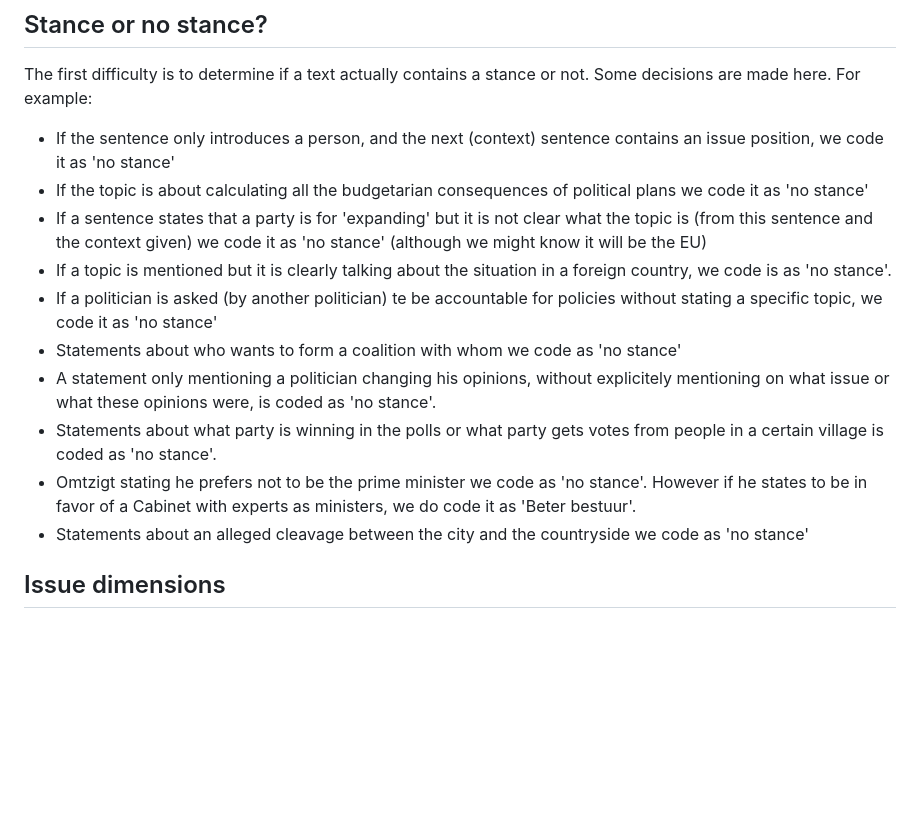
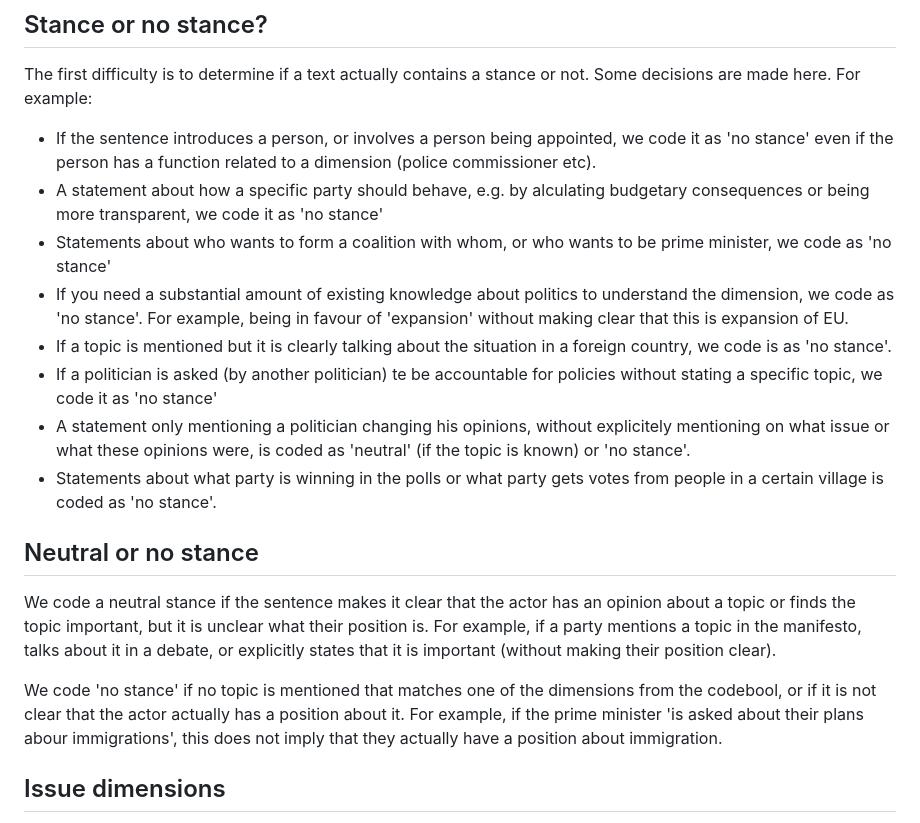
Before and after one commit to vanatteveldt/issuepositions, a Markdown page: annotations/codebook.md, the part around the change. Drawn GitHub-style; blank space fills up the shorter version.

```diff
--- a/annotations/codebook.md
+++ b/annotations/codebook.md
@@ -28,17 +28,22 @@ So, the question is "What do these sentences tell us about the position of [Acto
 ## Stance or no stance?
 The first difficulty is to determine if a text actually contains a stance or not. Some decisions are made here. For example:
 
-- If the sentence only introduces a person, and the next (context) sentence contains an issue position, we code it as 'no stance'
-- If the topic is about calculating all the budgetarian consequences of political plans we code it as 'no stance'
-- If a sentence states that a party is for 'expanding' but it is not clear what the topic is (from this sentence and the context given) we code it as 'no stance' (although we might know it will be the EU)
+- If the sentence introduces a person, or involves a person being appointed, we code it as 'no stance' even if the person has a function related to a dimension (police commissioner etc).
+- A statement about how a specific party should behave, e.g. by alculating budgetary consequences or being more transparent, we code it as 'no stance'
+- Statements about who wants to form a coalition with whom, or who wants to be prime minister, we code as 'no stance'
+- If you need a substantial amount of existing knowledge about politics to understand the dimension, we code as 'no stance'. For example, being in favour of 'expansion' without making clear that this is expansion of EU.
 - If a topic is mentioned but it is clearly talking about the situation in a foreign country, we code is as 'no stance'.
 - If a politician is asked (by another politician) te be accountable for policies without stating a specific topic, we code it as 'no stance'
-- Statements about who wants to form a coalition with whom we code as 'no stance'
-- A statement only mentioning a politician changing his opinions, without explicitely mentioning on what issue or what these opinions were, is coded as 'no stance'.
+- A statement only mentioning a politician changing his opinions, without explicitely mentioning on what issue or what these opinions were, is coded as 'neutral' (if the topic  is known) or 'no stance'.
 - Statements about what party is winning in the polls or what party gets votes from people in a certain village is coded as 'no stance'.
-- Omtzigt stating he prefers not to be the prime minister we code as 'no stance'. However if he states to be in favor of a Cabinet with experts as ministers, we do code it as 'Beter bestuur'.
-- Statements about an alleged cleavage between the city and the countryside we code as 'no stance'
 
+## Neutral or no stance
+
+We code a neutral stance if the sentence makes it clear that the actor has an opinion about a topic or finds the topic important, but it is unclear what their position is.
+For example, if a party mentions a topic in the manifesto, talks about it in a debate, or explicitly states that it is important (without making their position clear).
+
+We code 'no stance' if no topic is mentioned that matches one of the dimensions from the codebool, or if it is not clear that the actor actually has a position about it.
+For example, if the prime minister 'is asked about their plans abour immigrations', this does not imply that they actually have a position about immigration.
 
 ## Issue dimensions
 
```
